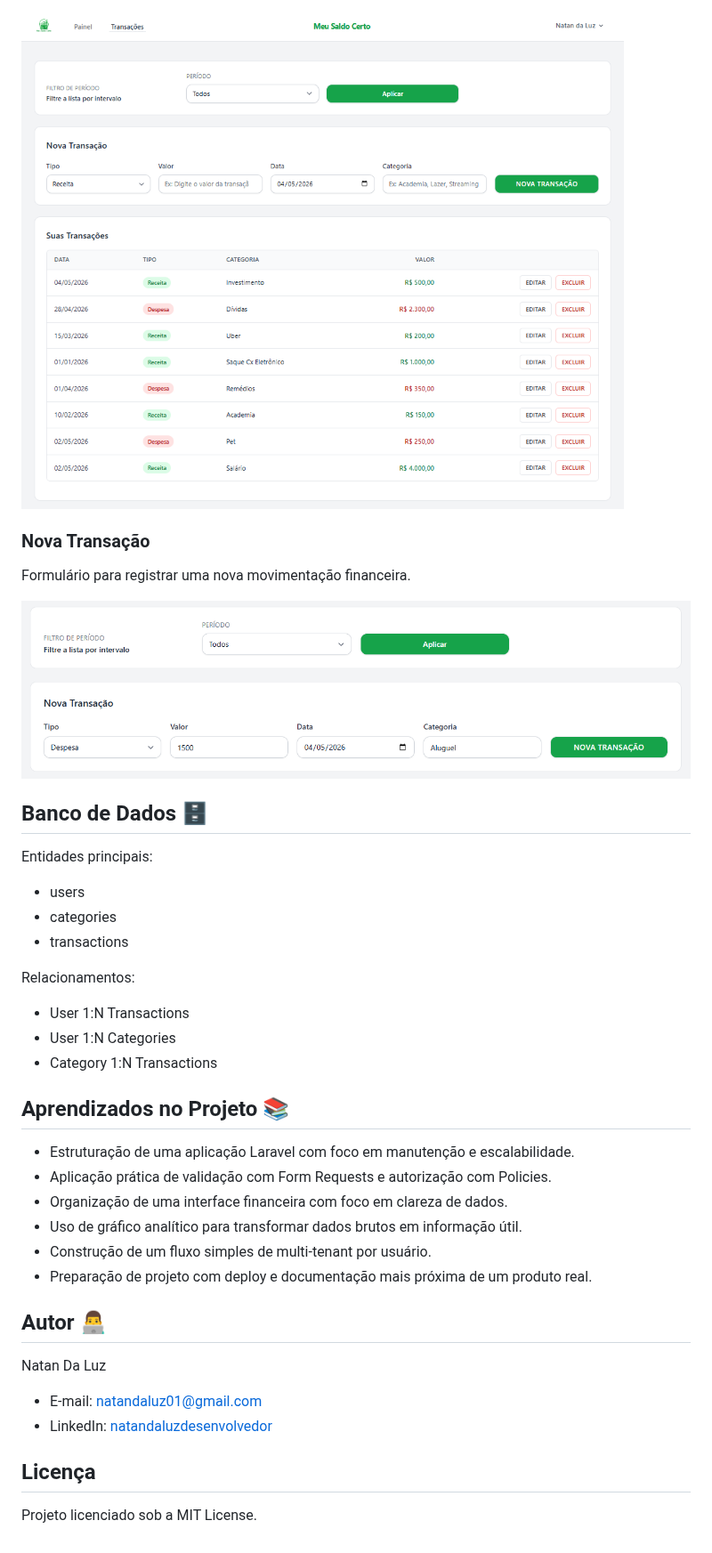
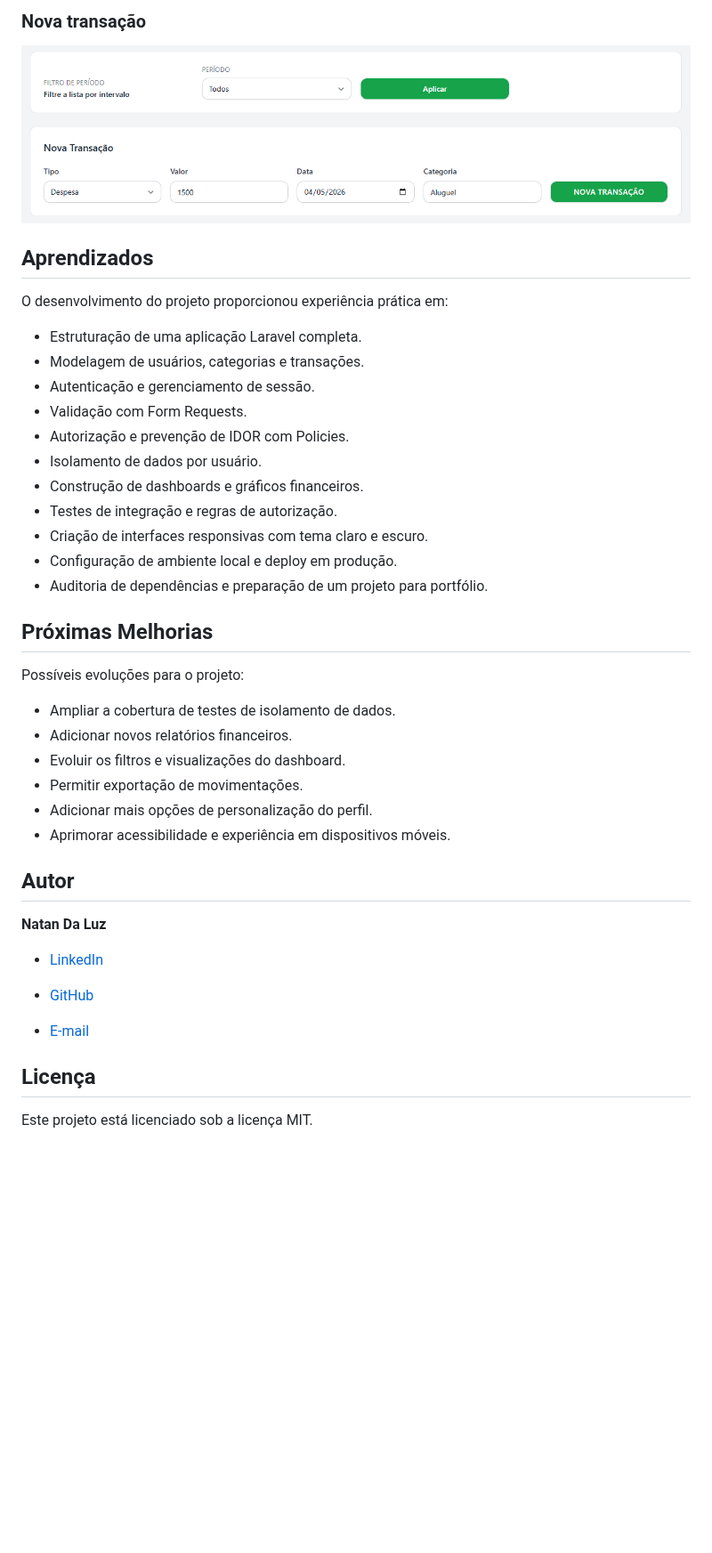
Before and after one commit to NatanLuz/meu-saldo-certo, a Markdown page: README.md, the part around one of its changes. Shown at 89% size. GitHub-like rendering; pictures changed too: screenshots/tela-transacoes.png (deleted); blank space fills up the shorter version.

```diff
--- a/README.md
+++ b/README.md
@@ -217,42 +278,45 @@ Lista de movimentações com ações de cadastro, edição e exclusão.
 
-![Transações](./screenshots/tela-transacoes.png)
+### Nova transação
 
-### Nova Transação
+![Formulário de nova transação](./screenshots/nova-transacao.png)
 
-Formulário para registrar uma nova movimentação financeira.
+## Aprendizados
 
-![Nova Transação](./screenshots/nova-transacao.png)
+O desenvolvimento do projeto proporcionou experiência prática em:
 
-## Banco de Dados 🗄️
+- Estruturação de uma aplicação Laravel completa.
+- Modelagem de usuários, categorias e transações.
+- Autenticação e gerenciamento de sessão.
+- Validação com Form Requests.
+- Autorização e prevenção de IDOR com Policies.
+- Isolamento de dados por usuário.
+- Construção de dashboards e gráficos financeiros.
+- Testes de integração e regras de autorização.
+- Criação de interfaces responsivas com tema claro e escuro.
+- Configuração de ambiente local e deploy em produção.
+- Auditoria de dependências e preparação de um projeto para portfólio.
 
-Entidades principais:
+## Próximas Melhorias
 
-- users
-- categories
-- transactions
+Possíveis evoluções para o projeto:
 
-Relacionamentos:
+- Ampliar a cobertura de testes de isolamento de dados.
+- Adicionar novos relatórios financeiros.
+- Evoluir os filtros e visualizações do dashboard.
+- Permitir exportação de movimentações.
+- Adicionar mais opções de personalização do perfil.
+- Aprimorar acessibilidade e experiência em dispositivos móveis.
 
-- User 1:N Transactions
-- User 1:N Categories
-- Category 1:N Transactions
+## Autor
 
-## Aprendizados no Projeto 📚
+**Natan Da Luz**
 
-- Estruturação de uma aplicação Laravel com foco em manutenção e escalabilidade.
-- Aplicação prática de validação com Form Requests e autorização com Policies.
-- Organização de uma interface financeira com foco em clareza de dados.
-- Uso de gráfico analítico para transformar dados brutos em informação útil.
-- Construção de um fluxo simples de multi-tenant por usuário.
-- Preparação de projeto com deploy e documentação mais próxima de um produto real.
+- [LinkedIn](https://www.linkedin.com/in/natandaluzdesenvolvedor/)
 
-## Autor 👨‍💻
+- [GitHub](https://github.com/NatanLuz)
 
-Natan Da Luz
-
-- E-mail: [natandaluz01@gmail.com](mailto:natandaluz01@gmail.com)
-- LinkedIn: [natandaluzdesenvolvedor](https://www.linkedin.com/in/natandaluzdesenvolvedor/)
+- [E-mail](mailto:natandaluz01@gmail.com)
 
 ## Licença
 
-Projeto licenciado sob a MIT License.
+Este projeto está licenciado sob a licença MIT.
```
Also changed, not shown: other parts of README.md (+210 -149 lines), screenshots/perfil.png (added), screenshots/transacoes.png (added).
